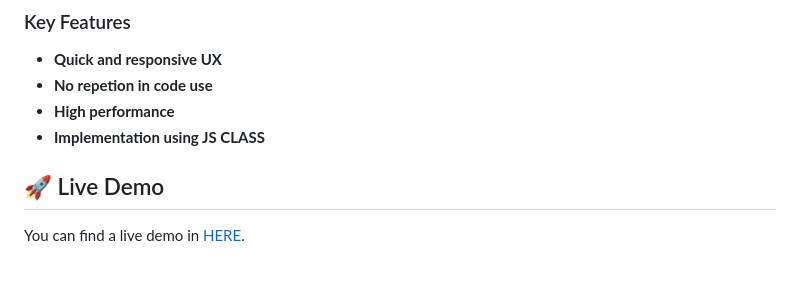
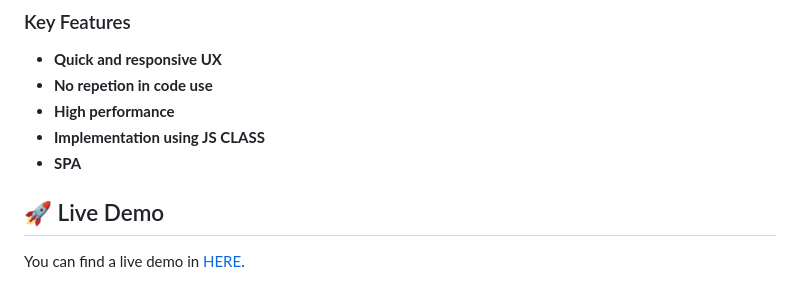
Before and after one commit to lordksix/BooksApp, a Markdown page: README.md, the part around the change. Rendered like a GitHub page.

```diff
--- a/README.md
+++ b/README.md
@@ -53,6 +53,7 @@
 - **No repetion in code use**
 - **High performance**
 - **Implementation using JS CLASS**
+- **SPA**
 
 ## 🚀 Live Demo <a name="live-demo"></a>
 
```
